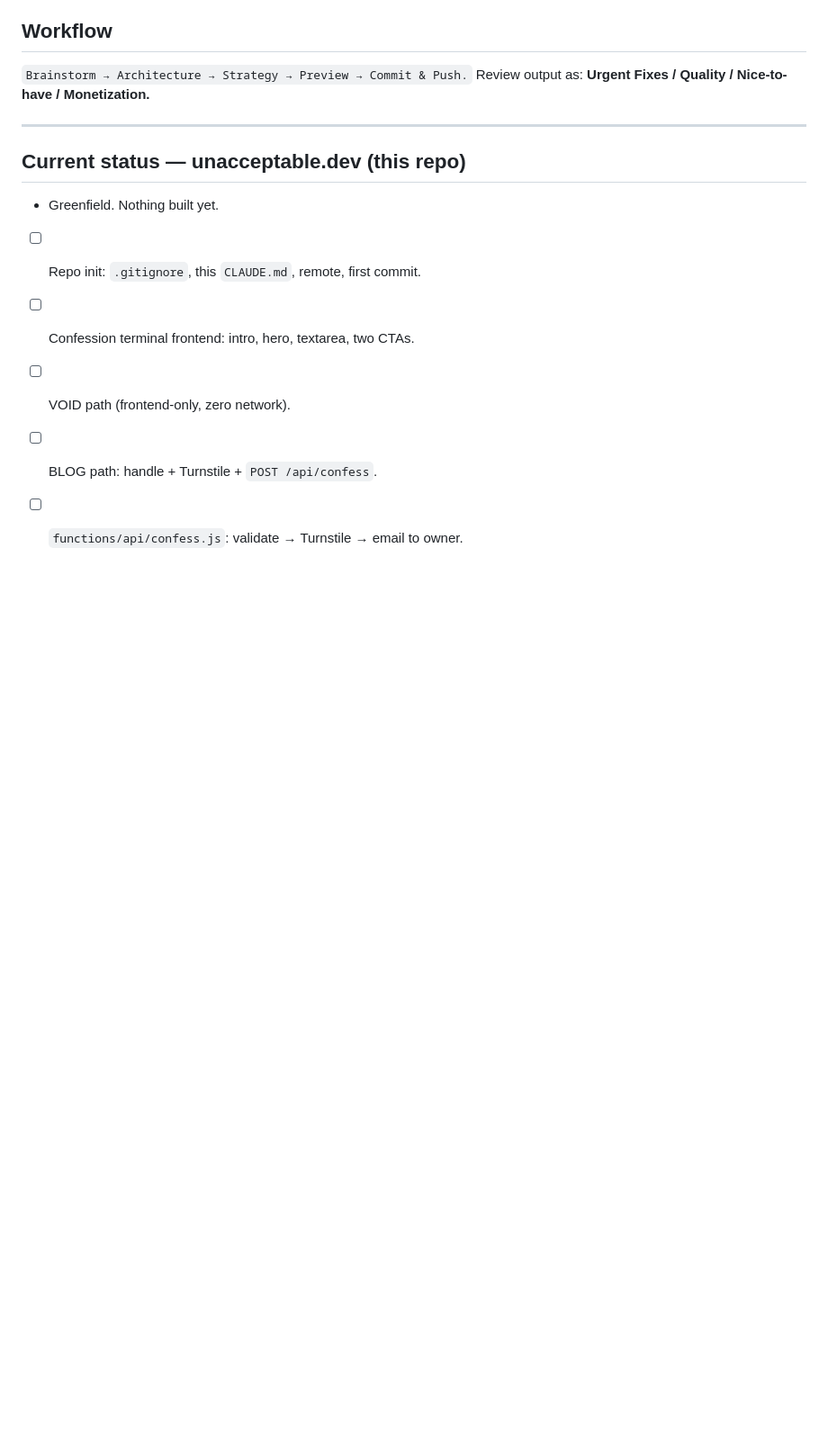
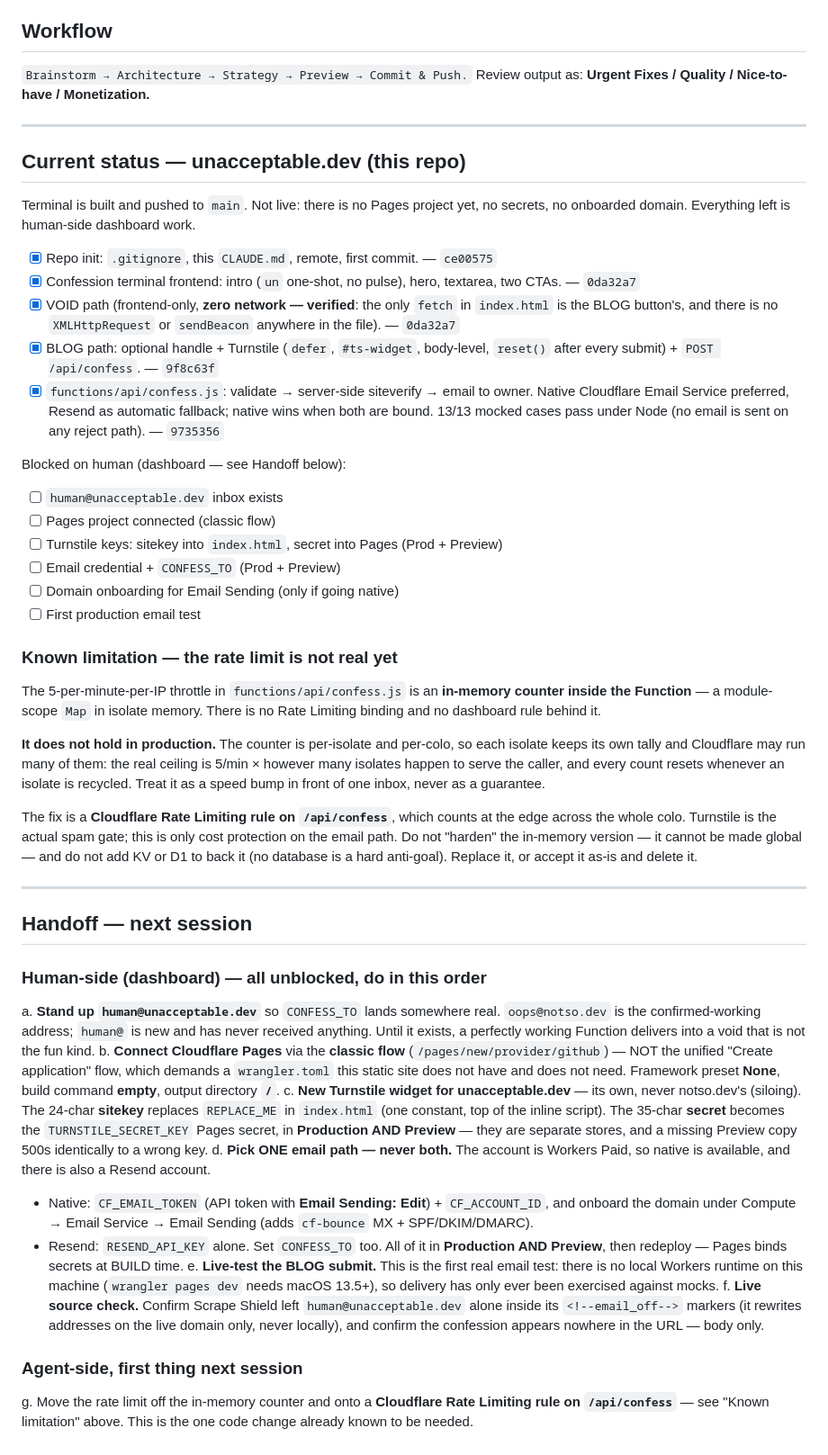
Before and after one commit to noustelos/unacceptable_dev-, a Markdown page: CLAUDE.md, the part around the change. Shown at 90% size. Drawn GitHub-style; blank space fills up the shorter version.

Commit message:
docs: terminal built, status + next-session handoff, rate-limit note

```diff
--- a/CLAUDE.md
+++ b/CLAUDE.md
@@ -73,9 +73,83 @@ Review output as: **Urgent Fixes / Quality / Nice-to-have / Monetization.**
 ---
 
 ## Current status — unacceptable.dev (this repo)
-- Greenfield. Nothing built yet.
-- [ ] Repo init: `.gitignore`, this `CLAUDE.md`, remote, first commit.
-- [ ] Confession terminal frontend: intro, hero, textarea, two CTAs.
-- [ ] VOID path (frontend-only, zero network).
-- [ ] BLOG path: handle + Turnstile + `POST /api/confess`.
-- [ ] `functions/api/confess.js`: validate → Turnstile → email to owner.
+Terminal is built and pushed to `main`. Not live: there is no Pages project yet,
+no secrets, no onboarded domain. Everything left is human-side dashboard work.
+
+- [x] Repo init: `.gitignore`, this `CLAUDE.md`, remote, first commit. — `ce00575`
+- [x] Confession terminal frontend: intro (`un` one-shot, no pulse), hero,
+      textarea, two CTAs. — `0da32a7`
+- [x] VOID path (frontend-only, **zero network — verified**: the only `fetch` in
+      `index.html` is the BLOG button's, and there is no `XMLHttpRequest` or
+      `sendBeacon` anywhere in the file). — `0da32a7`
+- [x] BLOG path: optional handle + Turnstile (`defer`, `#ts-widget`, body-level,
+      `reset()` after every submit) + `POST /api/confess`. — `9f8c63f`
+- [x] `functions/api/confess.js`: validate → server-side siteverify → email to
+      owner. Native Cloudflare Email Service preferred, Resend as automatic
+      fallback; native wins when both are bound. 13/13 mocked cases pass under
+      Node (no email is sent on any reject path). — `9735356`
+
+Blocked on human (dashboard — see Handoff below):
+- [ ] `human@unacceptable.dev` inbox exists
+- [ ] Pages project connected (classic flow)
+- [ ] Turnstile keys: sitekey into `index.html`, secret into Pages (Prod + Preview)
+- [ ] Email credential + `CONFESS_TO` (Prod + Preview)
+- [ ] Domain onboarding for Email Sending (only if going native)
+- [ ] First production email test
+
+### Known limitation — the rate limit is not real yet
+The 5-per-minute-per-IP throttle in `functions/api/confess.js` is an **in-memory
+counter inside the Function** — a module-scope `Map` in isolate memory. There is
+no Rate Limiting binding and no dashboard rule behind it.
+
+**It does not hold in production.** The counter is per-isolate and per-colo, so
+each isolate keeps its own tally and Cloudflare may run many of them: the real
+ceiling is 5/min × however many isolates happen to serve the caller, and every
+count resets whenever an isolate is recycled. Treat it as a speed bump in front
+of one inbox, never as a guarantee.
+
+The fix is a **Cloudflare Rate Limiting rule on `/api/confess`**, which counts at
+the edge across the whole colo. Turnstile is the actual spam gate; this is only
+cost protection on the email path. Do not "harden" the in-memory version — it
+cannot be made global — and do not add KV or D1 to back it (no database is a
+hard anti-goal). Replace it, or accept it as-is and delete it.
+
+---
+
+## Handoff — next session
+
+### Human-side (dashboard) — all unblocked, do in this order
+a. **Stand up `human@unacceptable.dev`** so `CONFESS_TO` lands somewhere real.
+   `oops@notso.dev` is the confirmed-working address; `human@` is new and has
+   never received anything. Until it exists, a perfectly working Function
+   delivers into a void that is not the fun kind.
+b. **Connect Cloudflare Pages** via the **classic flow**
+   (`/pages/new/provider/github`) — NOT the unified "Create application" flow,
+   which demands a `wrangler.toml` this static site does not have and does not
+   need. Framework preset **None**, build command **empty**, output directory
+   **`/`**.
+c. **New Turnstile widget for unacceptable.dev** — its own, never notso.dev's
+   (siloing). The 24-char **sitekey** replaces `REPLACE_ME` in `index.html`
+   (one constant, top of the inline script). The 35-char **secret** becomes the
+   `TURNSTILE_SECRET_KEY` Pages secret, in **Production AND Preview** — they are
+   separate stores, and a missing Preview copy 500s identically to a wrong key.
+d. **Pick ONE email path — never both.** The account is Workers Paid, so native
+   is available, and there is also a Resend account.
+   - Native: `CF_EMAIL_TOKEN` (API token with **Email Sending: Edit**) +
+     `CF_ACCOUNT_ID`, and onboard the domain under
+     Compute → Email Service → Email Sending (adds `cf-bounce` MX + SPF/DKIM/DMARC).
+   - Resend: `RESEND_API_KEY` alone.
+   Set `CONFESS_TO` too. All of it in **Production AND Preview**, then redeploy —
+   Pages binds secrets at BUILD time.
+e. **Live-test the BLOG submit.** This is the first real email test: there is no
+   local Workers runtime on this machine (`wrangler pages dev` needs macOS 13.5+),
+   so delivery has only ever been exercised against mocks.
+f. **Live source check.** Confirm Scrape Shield left `human@unacceptable.dev`
+   alone inside its `<!--email_off-->` markers (it rewrites addresses on the live
+   domain only, never locally), and confirm the confession appears nowhere in the
+   URL — body only.
+
+### Agent-side, first thing next session
+g. Move the rate limit off the in-memory counter and onto a **Cloudflare Rate
+   Limiting rule on `/api/confess`** — see "Known limitation" above. This is the
+   one code change already known to be needed.
```
